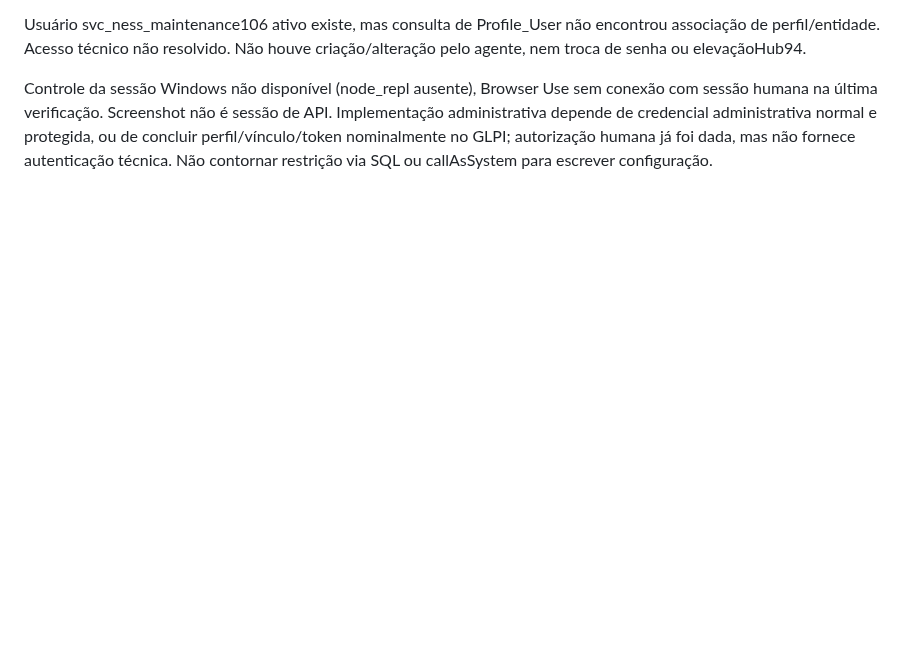
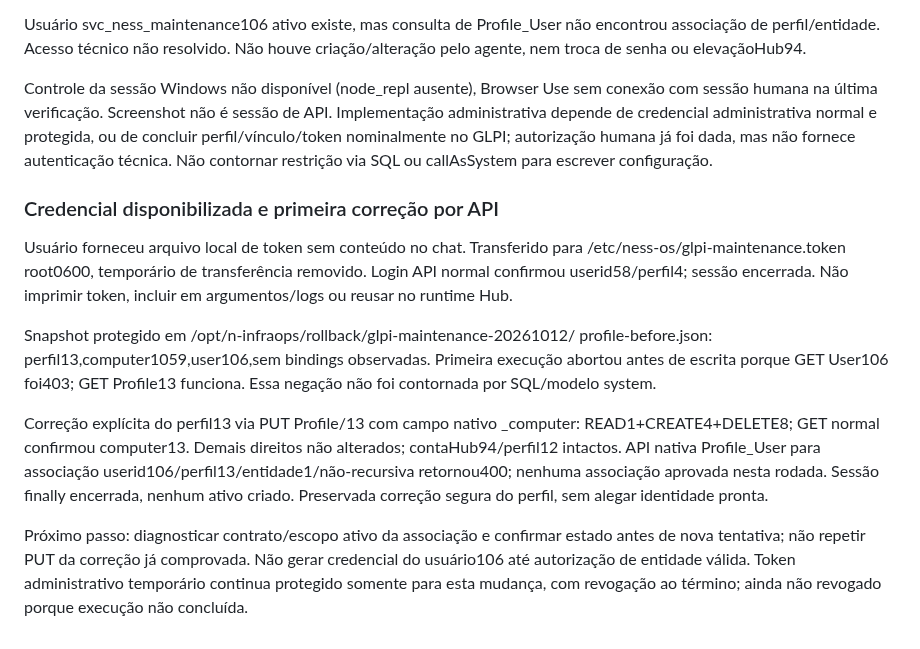
Before and after one commit to resper1965/ness.OS-v2, a Markdown page: docs/execution/glpi-next-delivery-2026-10-12.md, the part around the change. Rendered like a GitHub page; blank space fills up the shorter version.

Commit message:
ops(glpi): correct maintenance rights through authenticated API

```diff
--- a/docs/execution/glpi-next-delivery-2026-10-12.md
+++ b/docs/execution/glpi-next-delivery-2026-10-12.md
@@ -207,3 +207,28 @@ de API. Implementação administrativa depende de credencial administrativa
 normal e protegida, ou de concluir perfil/vínculo/token nominalmente no GLPI;
 autorização humana já foi dada, mas não fornece autenticação técnica.
 Não contornar restrição via SQL ou callAsSystem para escrever configuração.
+
+### Credencial disponibilizada e primeira correção por API
+
+Usuário forneceu arquivo local de token sem conteúdo no chat. Transferido para
+/etc/ness-os/glpi-maintenance.token root0600, temporário de transferência
+removido. Login API normal confirmou userid58/perfil4; sessão encerrada.
+Não imprimir token, incluir em argumentos/logs ou reusar no runtime Hub.
+
+Snapshot protegido em /opt/n-infraops/rollback/glpi-maintenance-20261012/
+profile-before.json: perfil13,computer1059,user106,sem bindings observadas.
+Primeira execução abortou antes de escrita porque GET User106 foi403;
+GET Profile13 funciona. Essa negação não foi contornada por SQL/modelo system.
+
+Correção explícita do perfil13 via PUT Profile/13 com campo nativo _computer:
+READ1+CREATE4+DELETE8; GET normal confirmou computer13. Demais direitos não
+alterados; contaHub94/perfil12 intactos. API nativa Profile_User para associação
+userid106/perfil13/entidade1/não-recursiva retornou400; nenhuma associação
+aprovada nesta rodada. Sessão finally encerrada, nenhum ativo criado.
+Preservada correção segura do perfil, sem alegar identidade pronta.
+
+Próximo passo: diagnosticar contrato/escopo ativo da associação e confirmar
+estado antes de nova tentativa; não repetir PUT da correção já comprovada.
+Não gerar credencial do usuário106 até autorização de entidade válida.
+Token administrativo temporário continua protegido somente para esta mudança,
+com revogação ao término; ainda não revogado porque execução não concluída.
```
